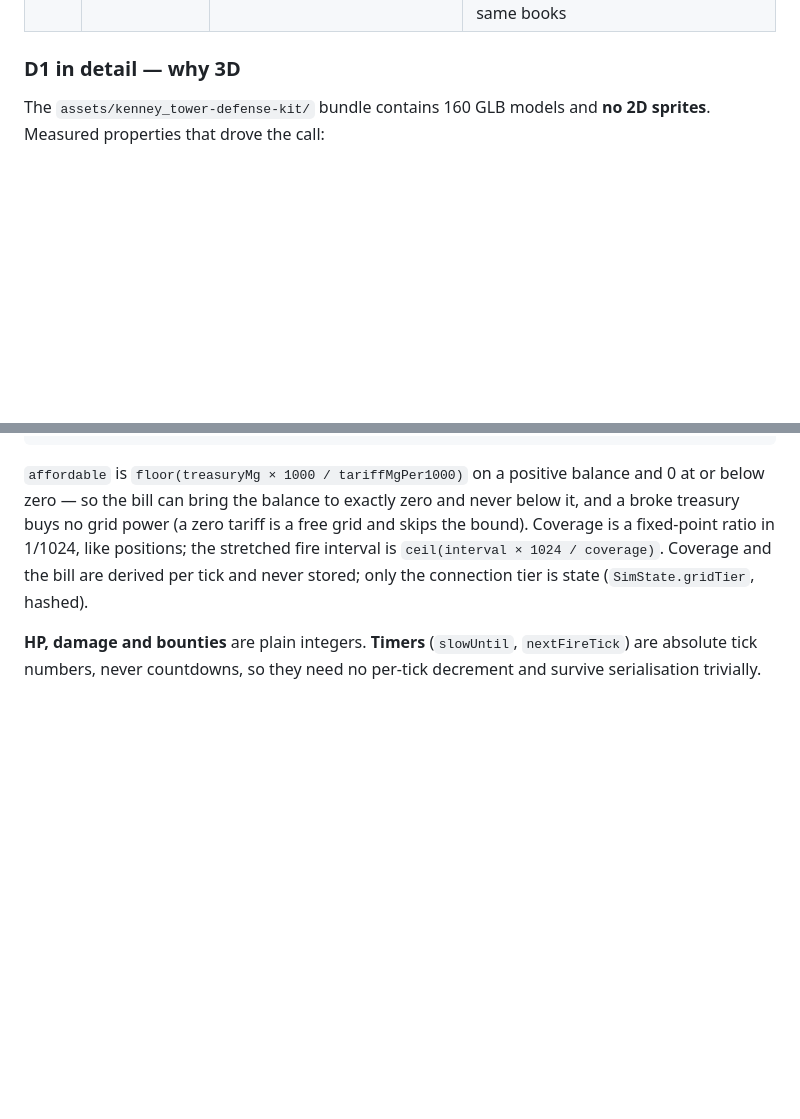
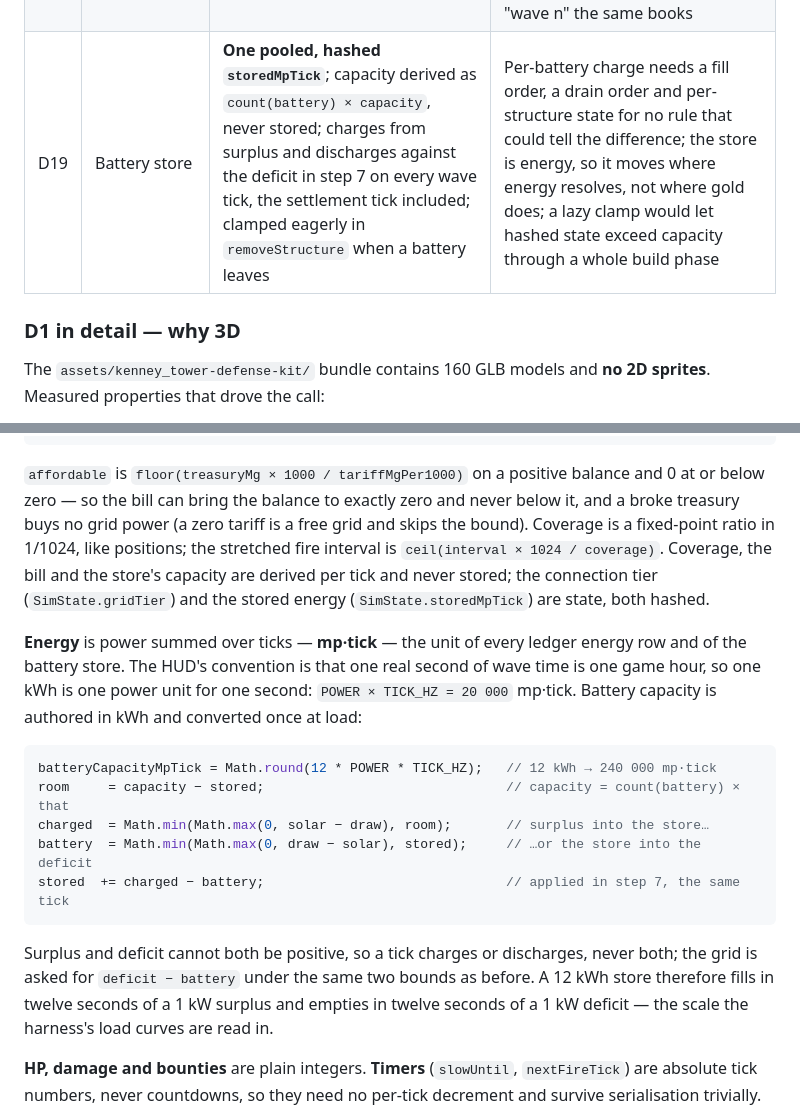
Before and after one commit to duizendnegen/td, a Markdown page: ARCHITECTURE.md, 2 parts joined by grey strips. Drawn GitHub-style; blank space fills up the shorter version.

````diff
--- a/ARCHITECTURE.md
+++ b/ARCHITECTURE.md
@@ -30,6 +30,7 @@ rather than an accident.
 | D16 | Brownout shape | **Uniform interval stretch**: every tower's next shot at interval ÷ coverage, integer ceiling; hold at zero | Probabilistic shot-skipping is replay-visible noise that reads as flaky; per-tower priority is a later lever, not this change |
 | D17 | Grid connection | **Hashed integer tier, one-way `upgradeGrid` command**, any live phase, no refund | A mid-wave "we need more power" is a legitimate rescue; the finality is stated in the UI rather than modelled as provisional state |
 | D18 | Wave ledger | **Settlement-bounded period** — one open period and one closed, both hashed; opened at run start and at every settlement, closed at the next — with the HUD flipping to the open period the moment its wave starts | A period reset at wave start (the `waveDamage` pattern) would book build-phase spending to the wave *before* it and show the previous wave's books mutating while the player builds; the settlement boundary needs the second slot, and the flip at wave start is what makes "preparing wave n" and "wave n" the same books |
+| D19 | Battery store | **One pooled, hashed `storedMpTick`**; capacity derived as `count(battery) × capacity`, never stored; charges from surplus and discharges against the deficit in step 7 on every wave tick, the settlement tick included; clamped eagerly in `removeStructure` when a battery leaves | Per-battery charge needs a fill order, a drain order and per-structure state for no rule that could tell the difference; the store is energy, so it moves where energy resolves, not where gold does; a lazy clamp would let hashed state exceed capacity through a whole build phase |
 
 ### D1 in detail — why 3D
 
@@ -263,8 +264,27 @@ coverage        = Math.min(1024, Math.floor(supplied * 1024 / drawMp)); // full
 or below zero — so the bill can bring the balance to exactly zero and never below it, and a
 broke treasury buys no grid power (a zero tariff is a free grid and skips the bound). Coverage
 is a fixed-point ratio in 1/1024, like positions; the stretched fire interval is
-`ceil(interval × 1024 / coverage)`. Coverage and the bill are derived per tick and never
-stored; only the connection tier is state (`SimState.gridTier`, hashed).
+`ceil(interval × 1024 / coverage)`. Coverage, the bill and the store's capacity are derived
+per tick and never stored; the connection tier (`SimState.gridTier`) and the stored energy
+(`SimState.storedMpTick`) are state, both hashed.
+
+**Energy** is power summed over ticks — **mp·tick** — the unit of every ledger energy row and
+of the battery store. The HUD's convention is that one real second of wave time is one game
+hour, so one kWh is one power unit for one second: `POWER × TICK_HZ = 20 000` mp·tick.
+Battery capacity is authored in kWh and converted once at load:
+
+```ts
+batteryCapacityMpTick = Math.round(12 * POWER * TICK_HZ);   // 12 kWh → 240 000 mp·tick
+room     = capacity − stored;                               // capacity = count(battery) × that
+charged  = Math.min(Math.max(0, solar − draw), room);       // surplus into the store…
+battery  = Math.min(Math.max(0, draw − solar), stored);     // …or the store into the deficit
+stored  += charged − battery;                               // applied in step 7, the same tick
+```
+
+Surplus and deficit cannot both be positive, so a tick charges or discharges, never both; the
+grid is asked for `deficit − battery` under the same two bounds as before. A 12 kWh store
+therefore fills in twelve seconds of a 1 kW surplus and empties in twelve seconds of a 1 kW
+deficit — the scale the harness's load curves are read in.
 
 **HP, damage and bounties** are plain integers. **Timers** (`slowUntil`, `nextFireTick`) are
 absolute tick numbers, never countdowns, so they need no per-tick decrement and survive
````
Also changed, not shown: other parts of ARCHITECTURE.md (+20 -13 lines), 1 other file.
